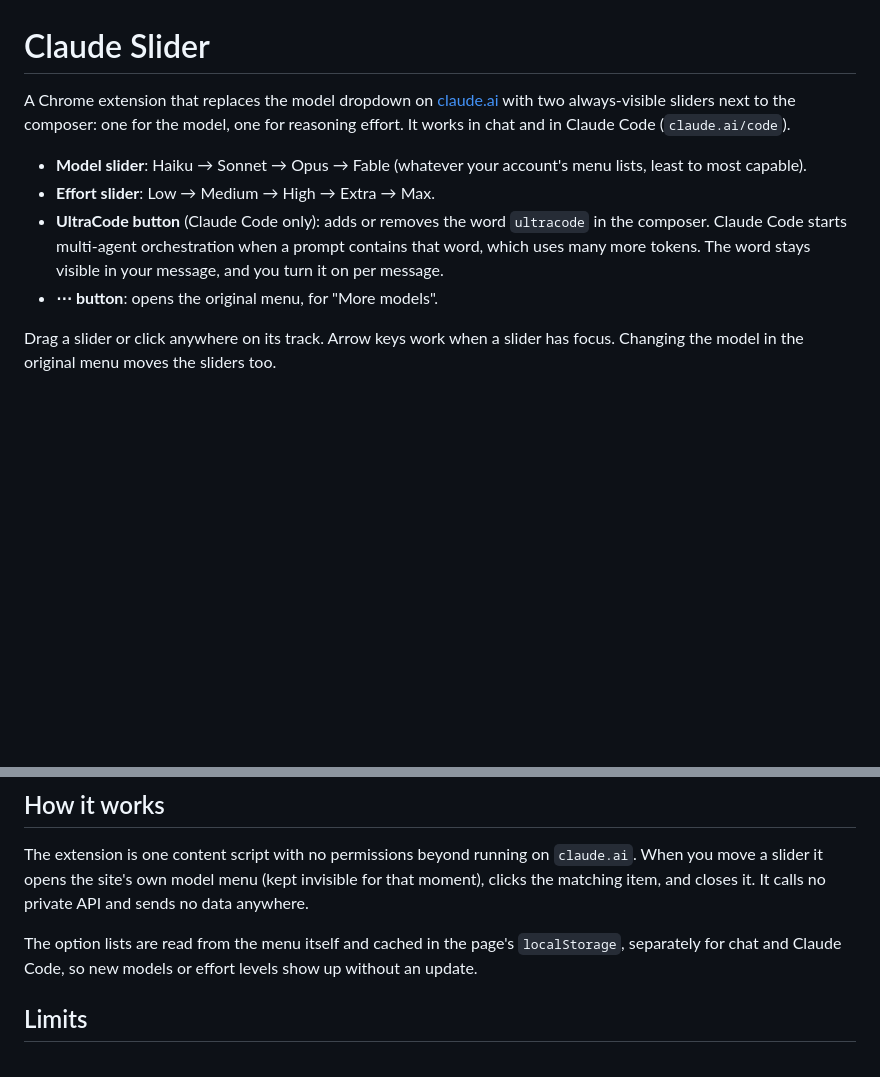
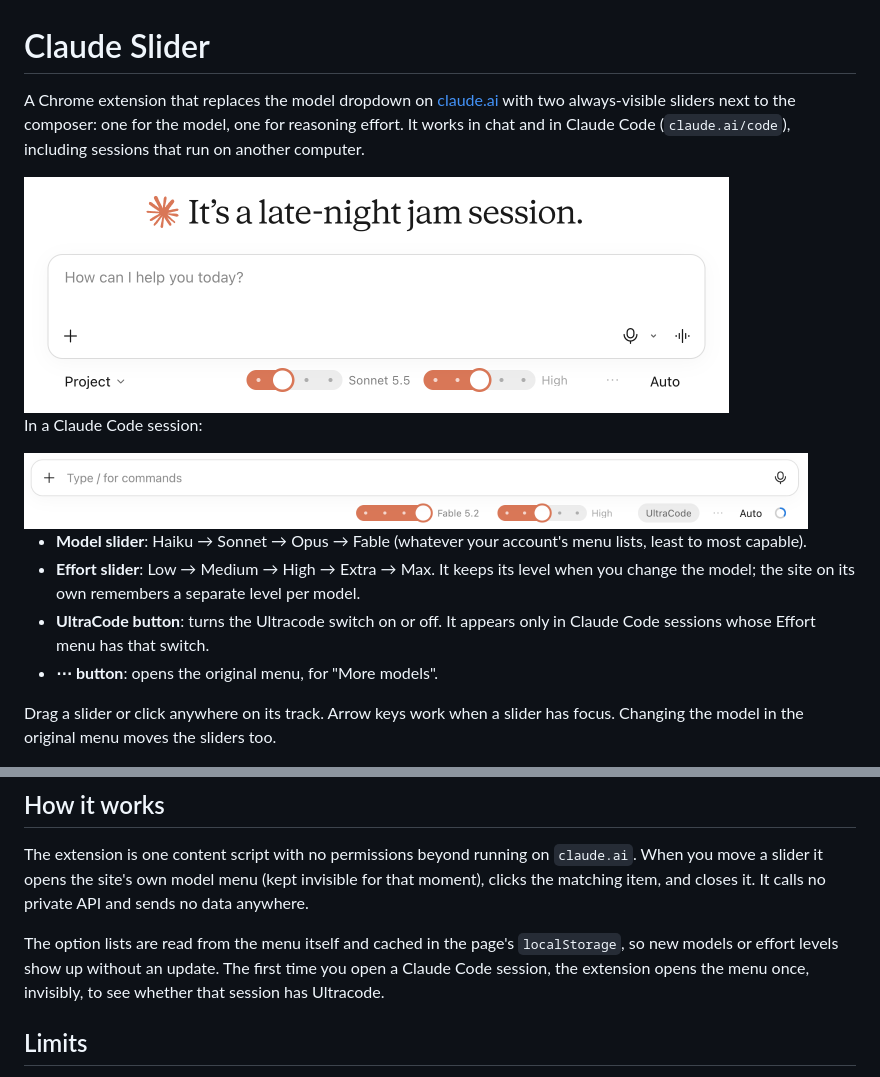
Before and after one commit to Anzide/claude-slider, a Markdown page: README.md, 2 parts joined by grey strips. GitHub-like rendering; pictures changed too: docs/chat.png (added), docs/code.png (added); blank space fills up the shorter version.

```diff
--- a/README.md
+++ b/README.md
@@ -1,10 +1,16 @@
 # Claude Slider
 
-A Chrome extension that replaces the model dropdown on [claude.ai](https://claude.ai) with two always-visible sliders next to the composer: one for the model, one for reasoning effort. It works in chat and in Claude Code (`claude.ai/code`).
+A Chrome extension that replaces the model dropdown on [claude.ai](https://claude.ai) with two always-visible sliders next to the composer: one for the model, one for reasoning effort. It works in chat and in Claude Code (`claude.ai/code`), including sessions that run on another computer.
+
+<img src="docs/chat.png" alt="Model and effort sliders under the claude.ai composer" width="705">
+
+In a Claude Code session:
+
+<img src="docs/code.png" alt="Sliders and the UltraCode button under the Claude Code composer" width="784">
 
 - **Model slider**: Haiku → Sonnet → Opus → Fable (whatever your account's menu lists, least to most capable).
-- **Effort slider**: Low → Medium → High → Extra → Max.
-- **UltraCode button** (Claude Code only): adds or removes the word `ultracode` in the composer. Claude Code starts multi-agent orchestration when a prompt contains that word, which uses many more tokens. The word stays visible in your message, and you turn it on per message.
+- **Effort slider**: Low → Medium → High → Extra → Max. It keeps its level when you change the model; the site on its own remembers a separate level per model.
+- **UltraCode button**: turns the Ultracode switch on or off. It appears only in Claude Code sessions whose Effort menu has that switch.
 - **⋯ button**: opens the original menu, for "More models".
 
 Drag a slider or click anywhere on its track. Arrow keys work when a slider has focus. Changing the model in the original menu moves the sliders too.
@@ -22,7 +28,7 @@ After you pull an update, click the reload icon on the extension's card in `chro
 
 The extension is one content script with no permissions beyond running on `claude.ai`. When you move a slider it opens the site's own model menu (kept invisible for that moment), clicks the matching item, and closes it. It calls no private API and sends no data anywhere.
 
-The option lists are read from the menu itself and cached in the page's `localStorage`, separately for chat and Claude Code, so new models or effort levels show up without an update.
+The option lists are read from the menu itself and cached in the page's `localStorage`, so new models or effort levels show up without an update. The first time you open a Claude Code session, the extension opens the menu once, invisibly, to see whether that session has Ultracode.
 
 ## Limits
 
```
Also changed, not shown: 3 other files.
